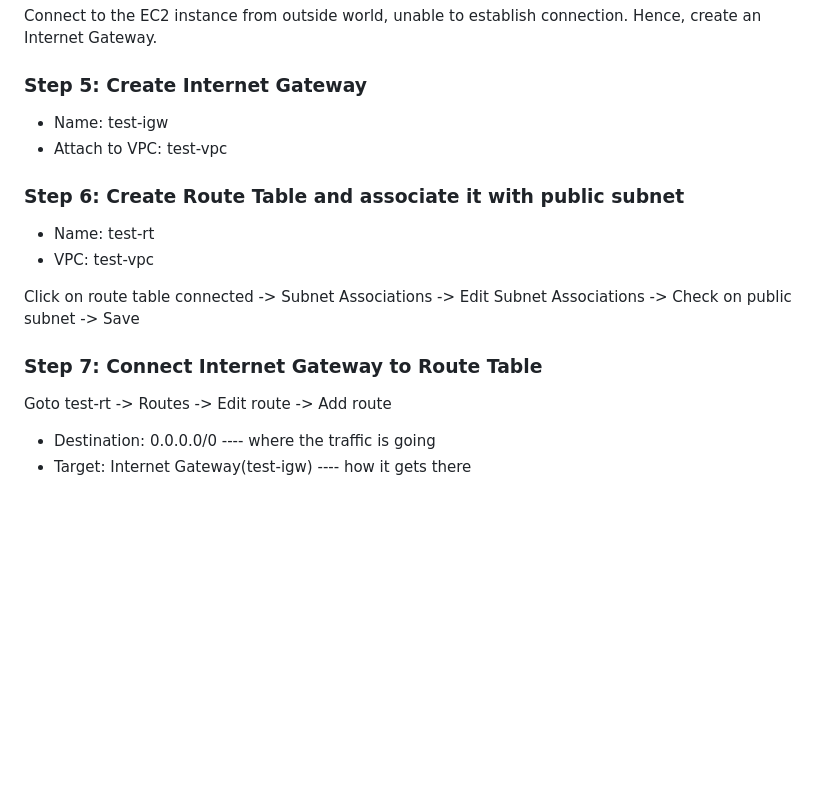
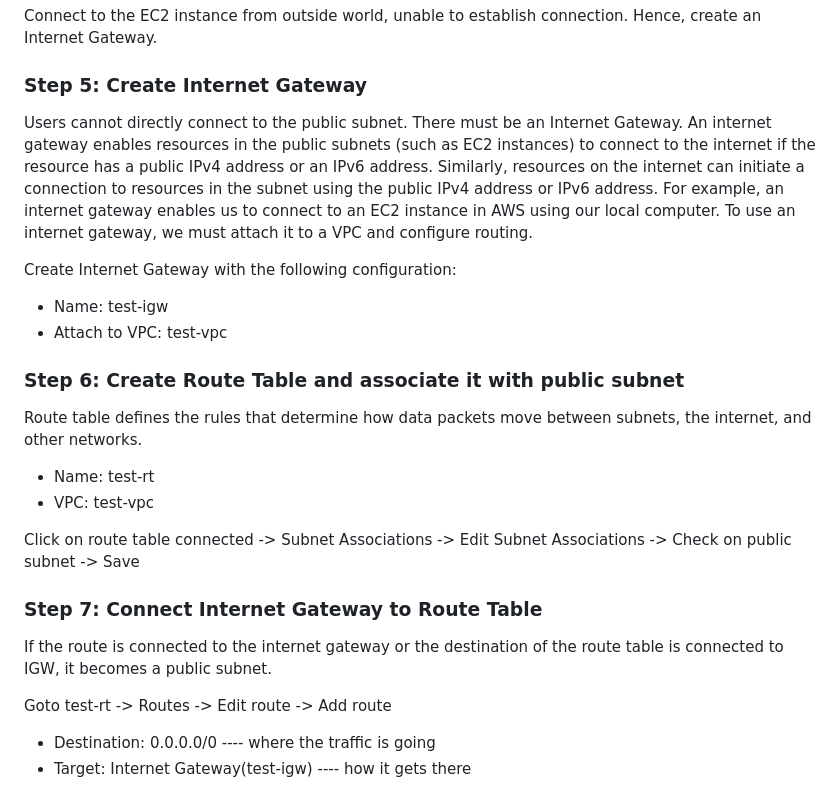
Before and after one commit to preeyanka09/My-Learnings, a Markdown page: Project6/VPC-from-scratch/README.md, the part around the change. GitHub-like rendering; blank space fills up the shorter version.

```diff
--- a/Project6/VPC-from-scratch/README.md
+++ b/Project6/VPC-from-scratch/README.md
@@ -60,16 +60,27 @@ Network Settings:
 Connect to the EC2 instance from outside world, unable to establish connection. Hence, create an Internet Gateway.
 
 ### Step 5: Create Internet Gateway
+
+Users cannot directly connect to the public subnet. There must be an Internet Gateway.
+An internet gateway enables resources in the public subnets (such as EC2 instances) to connect to the internet if the resource has a public IPv4 address or an IPv6 address. Similarly, resources on the internet can initiate a connection to resources in the subnet using the public IPv4 address or IPv6 address. For example, an internet gateway enables us to connect to an EC2 instance in AWS using our local computer. To use an internet gateway, we must attach it to a VPC and configure routing.
+
+Create Internet Gateway with the following configuration:
 - Name: test-igw
 - Attach to VPC: test-vpc
 
 ### Step 6: Create Route Table and associate it with public subnet
+
+Route table defines the rules that determine how data packets move between subnets, the internet, and other networks.
+
 - Name: test-rt
 - VPC: test-vpc
 
 Click on route table connected -> Subnet Associations -> Edit Subnet Associations -> Check on public subnet -> Save
 
 ### Step 7: Connect Internet Gateway to Route Table
+
+If the route is connected to the internet gateway or the destination of the route table is connected to IGW, it becomes a public subnet.
+
 Goto test-rt -> Routes -> Edit route -> Add route
 - Destination: 0.0.0.0/0 ---- where the traffic is going
 - Target: Internet Gateway(test-igw) ----  how it gets there
```
